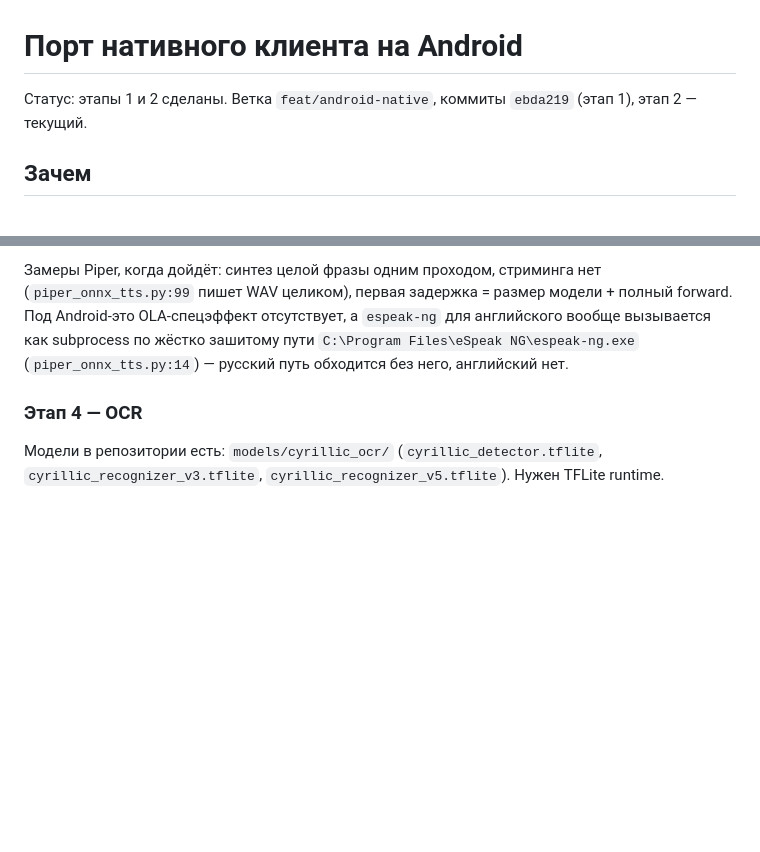
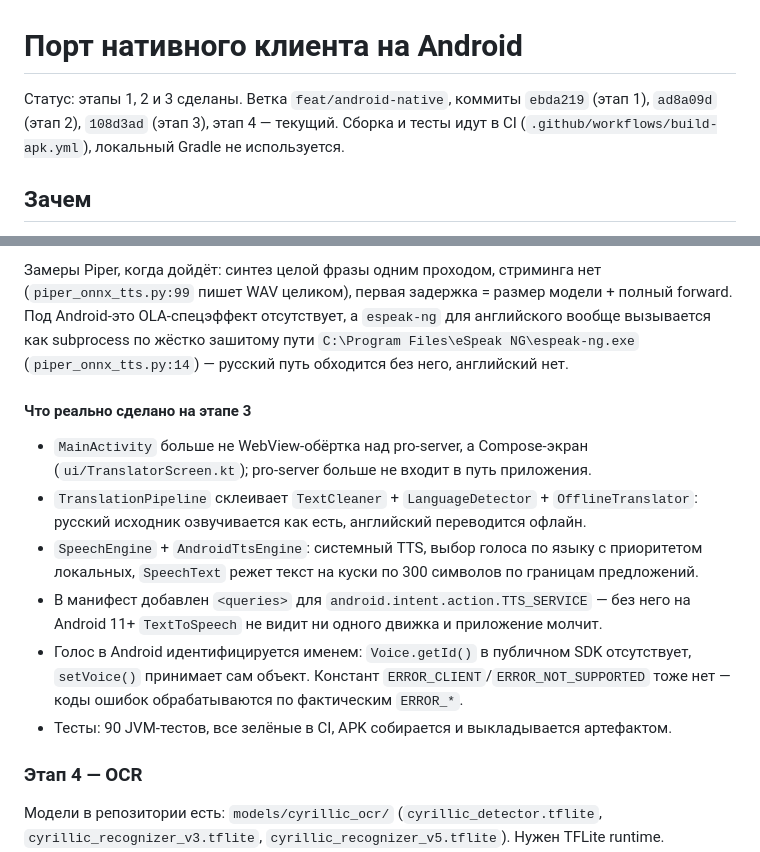
Before and after one commit to sj0404-collab/ScreenOCR_TTS, a Markdown page: ANDROID_PORT.md, 2 parts joined by grey strips. Drawn GitHub-style; blank space fills up the shorter version.

Commit message:
docs(android): record what stage 3 actually shipped

```diff
--- a/ANDROID_PORT.md
+++ b/ANDROID_PORT.md
@@ -1,7 +1,8 @@
 # Порт нативного клиента на Android
 
-Статус: этапы 1 и 2 сделаны. Ветка `feat/android-native`, коммиты `ebda219` (этап 1),
-этап 2 — текущий.
+Статус: этапы 1, 2 и 3 сделаны. Ветка `feat/android-native`, коммиты `ebda219` (этап 1),
+`ad8a09d` (этап 2), `108d3ad` (этап 3), этап 4 — текущий.
+Сборка и тесты идут в CI (`.github/workflows/build-apk.yml`), локальный Gradle не используется.
 
 ## Зачем
 
@@ -131,6 +132,21 @@ Python-реализации по 1460 строкам и требует поси
 как subprocess по жёстко зашитому пути `C:\Program Files\eSpeak NG\espeak-ng.exe`
 (`piper_onnx_tts.py:14`) — русский путь обходится без него, английский нет.
 
+#### Что реально сделано на этапе 3
+
+- `MainActivity` больше не WebView-обёртка над pro-server, а Compose-экран
+  (`ui/TranslatorScreen.kt`); pro-server больше не входит в путь приложения.
+- `TranslationPipeline` склеивает `TextCleaner` + `LanguageDetector` + `OfflineTranslator`:
+  русский исходник озвучивается как есть, английский переводится офлайн.
+- `SpeechEngine` + `AndroidTtsEngine`: системный TTS, выбор голоса по языку с приоритетом
+  локальных, `SpeechText` режет текст на куски по 300 символов по границам предложений.
+- В манифест добавлен `<queries>` для `android.intent.action.TTS_SERVICE` — без него на
+  Android 11+ `TextToSpeech` не видит ни одного движка и приложение молчит.
+- Голос в Android идентифицируется именем: `Voice.getId()` в публичном SDK отсутствует,
+  `setVoice()` принимает сам объект. Констант `ERROR_CLIENT`/`ERROR_NOT_SUPPORTED` тоже нет —
+  коды ошибок обрабатываются по фактическим `ERROR_*`.
+- Тесты: 90 JVM-тестов, все зелёные в CI, APK собирается и выкладывается артефактом.
+
 ### Этап 4 — OCR
 
 Модели в репозитории есть: `models/cyrillic_ocr/` (`cyrillic_detector.tflite`,
```
